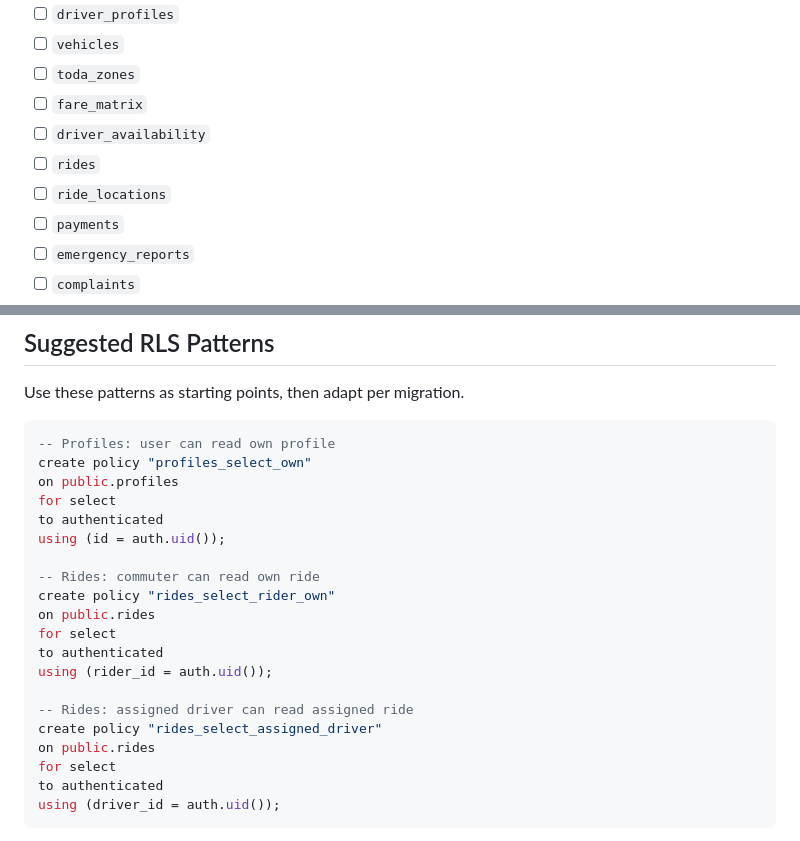
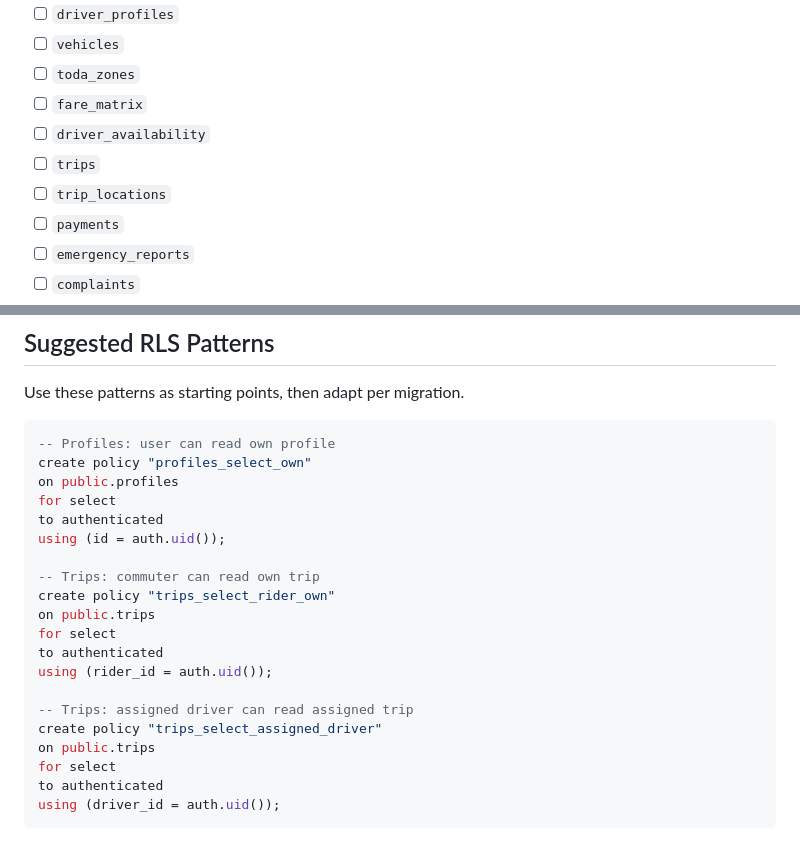
Before and after one commit to 10yukine/ArangCada, a Markdown page: SECURITY.md, 2 parts joined by grey strips. GitHub-like rendering.

Commit message:
chore(docs): rename rides -> trips table identifiers for schema consistency
The merged migrations name this table 'trips'. The docs still said 'rides',
including CLAUDE.md's core-table list, so a future session reading CLAUDE.md
would have been told to build a table that does not exist.

Renamed (schema identifiers only):
  rides           -> trips
  ride_locations  -> trip_locations
  ride_events     -> trip_events

Deliberately NOT renamed:
- Ordinary prose and UI labels ('active rides', 'books rides', 'accept rides').
  These are English, not identifiers.
- ride_type: a column and enum already shipped in merged migrations. Renaming
  it would need a fresh migration, which is out of scope here.
- ride_id parameters in CONCURRENCY_AND_STATE.md's proposed RPC signatures
  (accept_ride, cancel_ride, ...). Those functions are not implemented yet, so
  their naming is still an open design question rather than a rename.

Note on direction: CLAUDE.md previously specified 'rides', so this makes
CLAUDE.md consistent with the migrations rather than the other way round.

Co-Authored-By: Claude Opus 5 <noreply@anthropic.com>

```diff
--- a/SECURITY.md
+++ b/SECURITY.md
@@ -47,8 +47,8 @@ Every sensitive table must have RLS enabled.
 - [ ] `toda_zones`
 - [ ] `fare_matrix`
 - [ ] `driver_availability`
-- [ ] `rides`
-- [ ] `ride_locations`
+- [ ] `trips`
+- [ ] `trip_locations`
 - [ ] `payments`
 - [ ] `emergency_reports`
 - [ ] `complaints`
@@ -78,16 +78,16 @@ for select
 to authenticated
 using (id = auth.uid());
 
--- Rides: commuter can read own ride
-create policy "rides_select_rider_own"
-on public.rides
+-- Trips: commuter can read own trip
+create policy "trips_select_rider_own"
+on public.trips
 for select
 to authenticated
 using (rider_id = auth.uid());
 
--- Rides: assigned driver can read assigned ride
-create policy "rides_select_assigned_driver"
-on public.rides
+-- Trips: assigned driver can read assigned trip
+create policy "trips_select_assigned_driver"
+on public.trips
 for select
 to authenticated
 using (driver_id = auth.uid());
```
